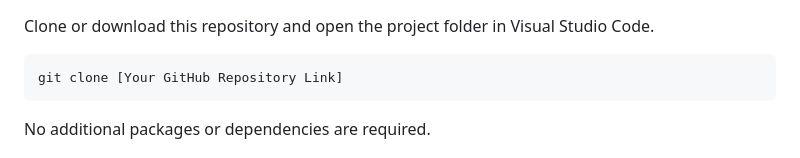
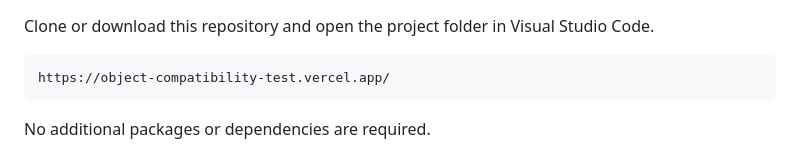
Before and after one commit to abiya2007/Object-Compatibility-Test, a Markdown page: README.md, the part around the change. Rendered like a GitHub page.

```diff
--- a/README.md
+++ b/README.md
@@ -114,7 +114,7 @@
   Studio Code.
 </p>
 
-<pre><code>git clone [Your GitHub Repository Link]</code></pre>
+<pre><code>https://object-compatibility-test.vercel.app/</code></pre>
 
 <p>
   No additional packages or dependencies are required.
```
